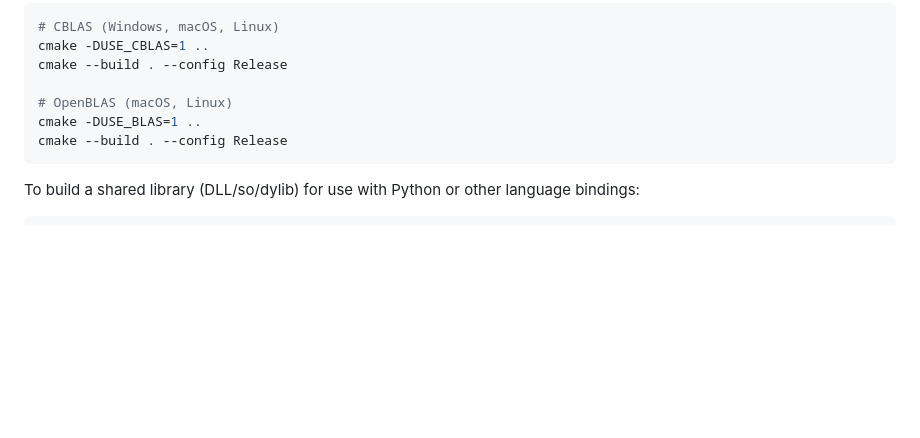
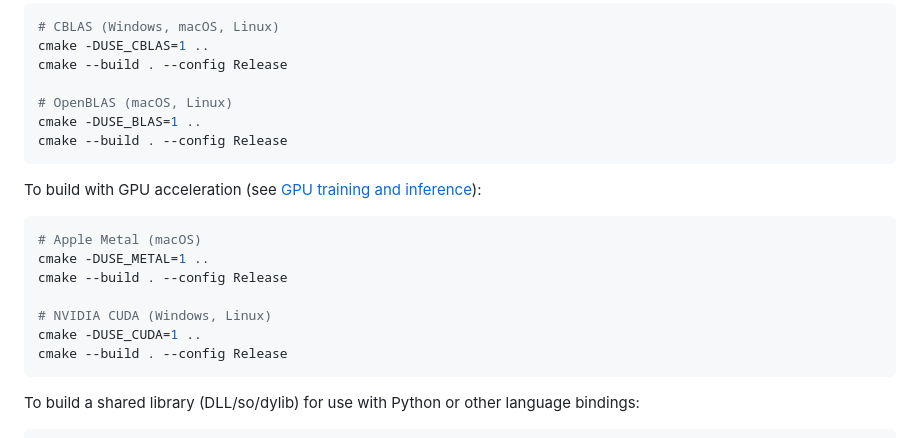
Before and after one commit to mseminatore/ann, a Markdown page: README.md, the part around one of its changes. GitHub-like rendering; blank space fills up the shorter version.

````diff
--- a/README.md
+++ b/README.md
@@ -589,6 +669,18 @@ cmake -DUSE_BLAS=1 ..
 cmake --build . --config Release
 ```
 
+To build with GPU acceleration (see [GPU training and inference](#gpu-training-and-inference)):
+
+```bash
+# Apple Metal (macOS)
+cmake -DUSE_METAL=1 ..
+cmake --build . --config Release
+
+# NVIDIA CUDA (Windows, Linux)
+cmake -DUSE_CUDA=1 ..
+cmake --build . --config Release
+```
+
 To build a shared library (DLL/so/dylib) for use with Python or other language bindings:
 
 ```bash
````
Also changed, not shown: other parts of README.md (+80 -0 lines).
